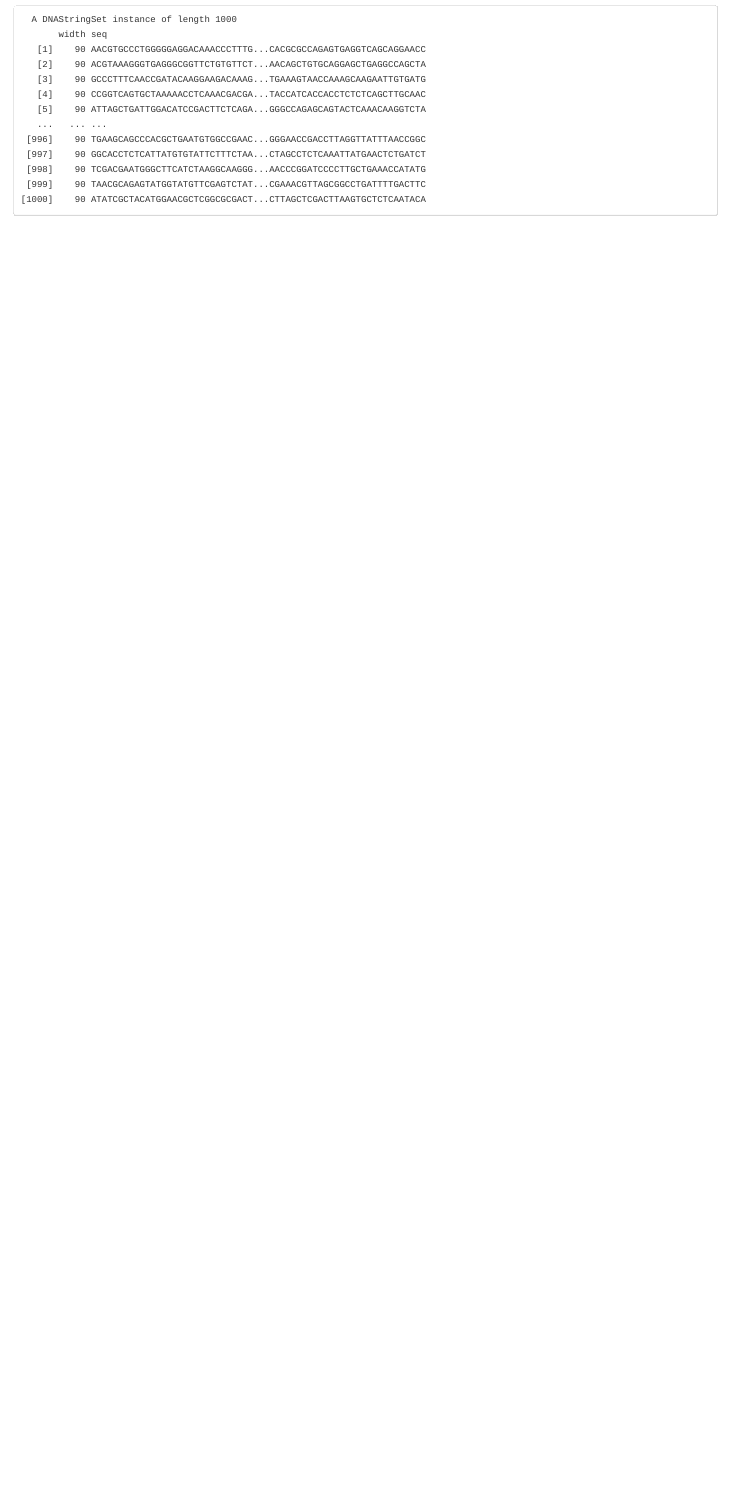
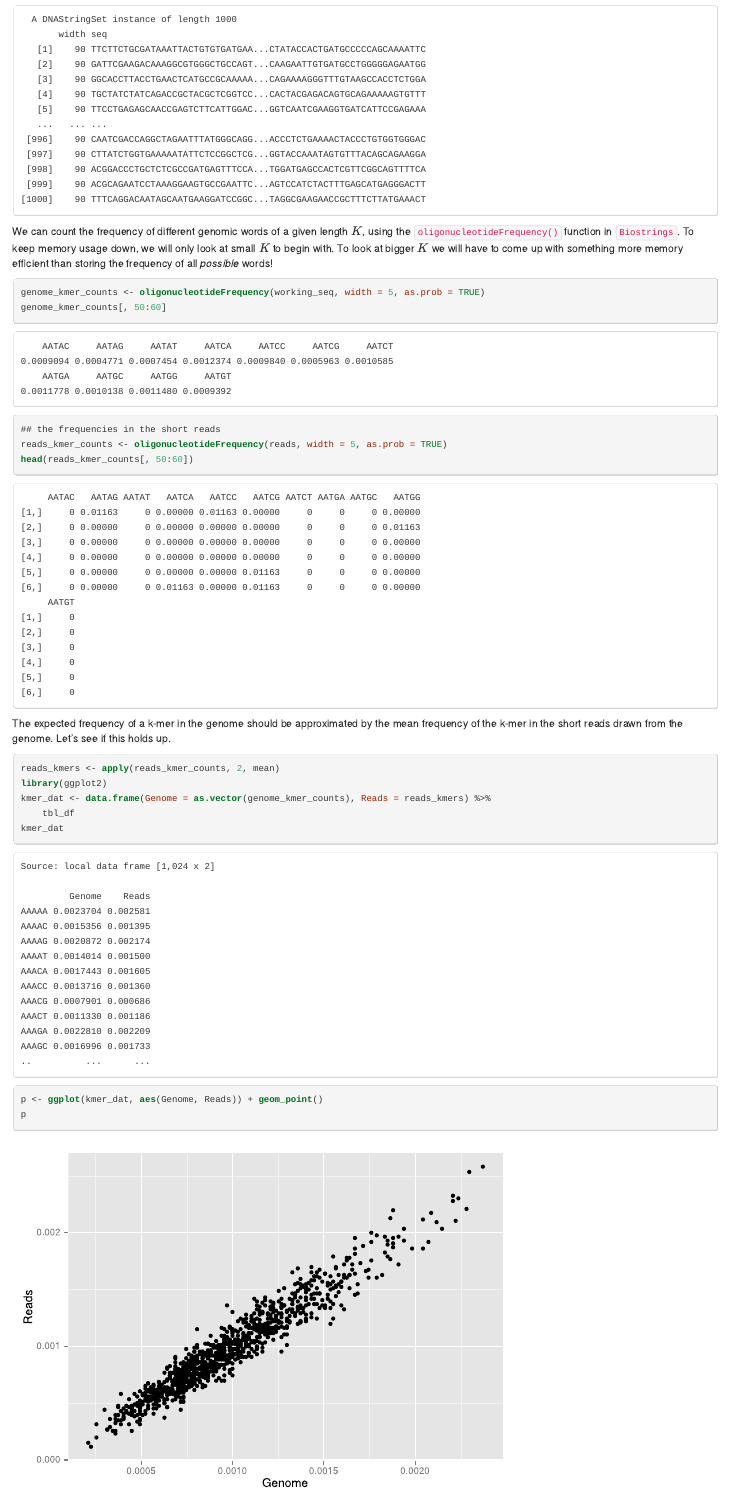
Before and after one commit to junhuili/LDA-metagenomics, an R Markdown document (assumption_test.Rmd): the page in a window 1100 px wide, from 2010 px down. The pictures show the output file assumption_test.html that the author committed with the source, opened offline.

Commit message:
added some ggplots

````diff
--- a/assumption_test.Rmd
+++ b/assumption_test.Rmd
@@ -75,0 +77,19 @@ test
+We can count the frequency of different genomic words of a given length $K$, using the `oligonucleotideFrequency()` function in `Biostrings`. To keep memory usage down, we will only look at small $K$ to begin with. To look at bigger $K$ we will have to come up with something more memory efficient than storing the frequency of all _possible_ words!
+
+```{r kmer_freq}
+genome_kmer_counts <- oligonucleotideFrequency(working_seq, width = 5, as.prob = TRUE)
+genome_kmer_counts[ , 50:60]
+## the frequencies in the short reads
+reads_kmer_counts <- oligonucleotideFrequency(reads, width = 5, as.prob = TRUE)
+head(reads_kmer_counts[ , 50:60])
+```
+
+The expected frequency of a k-mer in the genome should be approximated by the mean frequency of the k-mer in the short reads drawn from the genome. Let's see if this holds up.
+
+```{r test_kmers, dev='svg'}
+reads_kmers <- apply(reads_kmer_counts, 2, mean)
+library(ggplot2)
+kmer_dat <- data.frame(Genome = as.vector(genome_kmer_counts), Reads = reads_kmers) %>% tbl_df
+kmer_dat
+p <- ggplot(kmer_dat, aes(Genome, Reads)) + geom_point()
+p
````
Also changed, not shown: assumption_test.html, out/test_kmers.svg (added), out/test_more_reads.svg (added), assumption_test.Rmd (21 more changed lines).
